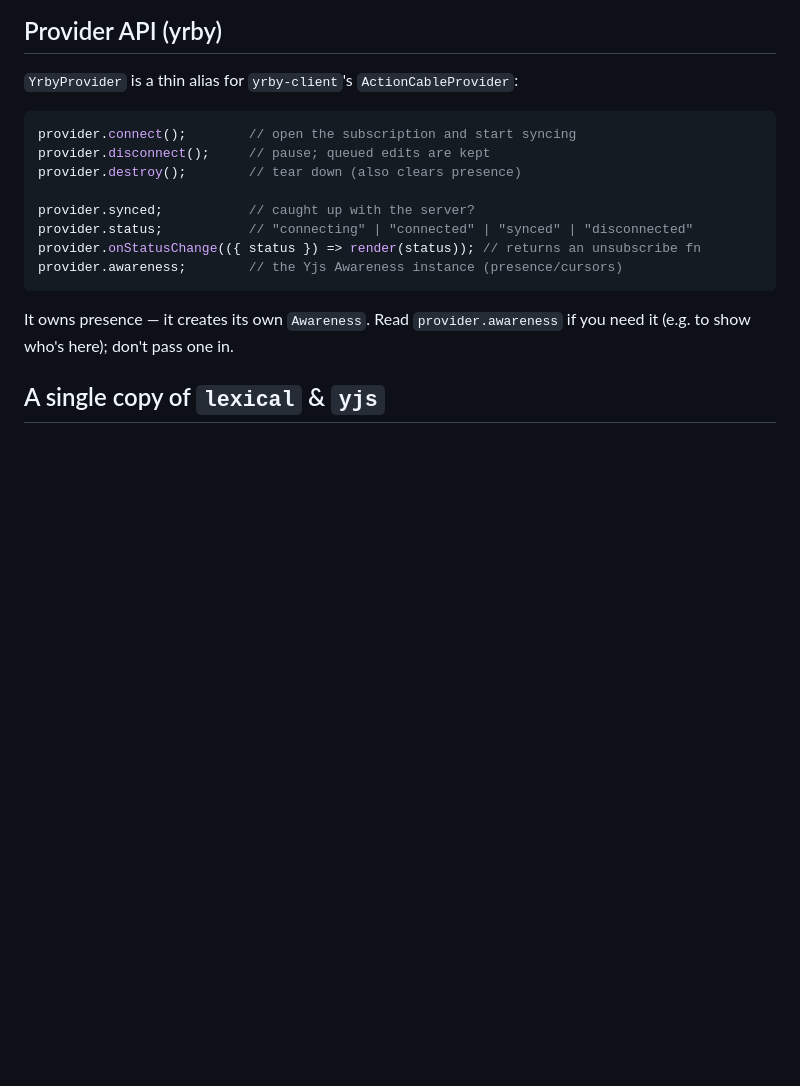
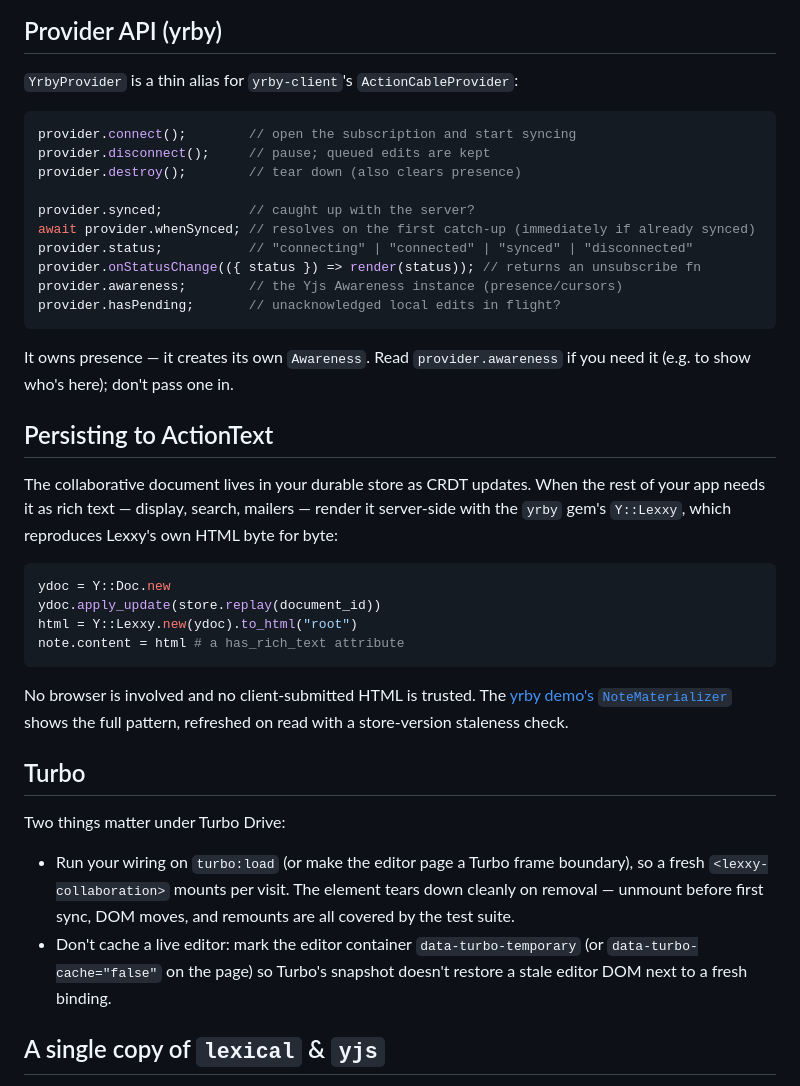
Before and after one commit to jpcamara/lexxy-realtime, a Markdown page: README.md, the part around one of its changes. GitHub-like rendering; blank space fills up the shorter version.

````diff
--- a/README.md
+++ b/README.md
@@ -157,13 +202,47 @@ provider.disconnect();     // pause; queued edits are kept
 provider.destroy();        // tear down (also clears presence)
 
 provider.synced;           // caught up with the server?
+await provider.whenSynced; // resolves on the first catch-up (immediately if already synced)
 provider.status;           // "connecting" | "connected" | "synced" | "disconnected"
 provider.onStatusChange(({ status }) => render(status)); // returns an unsubscribe fn
 provider.awareness;        // the Yjs Awareness instance (presence/cursors)
+provider.hasPending;       // unacknowledged local edits in flight?
 ```
 
 It owns presence — it creates its own `Awareness`. Read `provider.awareness` if
 you need it (e.g. to show who's here); don't pass one in.
+
+## Persisting to ActionText
+
+The collaborative document lives in your durable store as CRDT updates.
+When the rest of your app needs it as rich text — display, search, mailers
+— render it server-side with the `yrby` gem's `Y::Lexxy`, which reproduces
+Lexxy's own HTML byte for byte:
+
+```ruby
+ydoc = Y::Doc.new
+ydoc.apply_update(store.replay(document_id))
+html = Y::Lexxy.new(ydoc).to_html("root")
+note.content = html # a has_rich_text attribute
+```
+
+No browser is involved and no client-submitted HTML is trusted. The
+[yrby demo's `NoteMaterializer`](https://github.com/jpcamara/yrby/blob/main/examples/actioncable-demo/app/lib/note_materializer.rb)
+shows the full pattern, refreshed on read with a store-version staleness
+check.
+
+## Turbo
+
+Two things matter under Turbo Drive:
+
+- Run your wiring on `turbo:load` (or make the editor page a Turbo frame
+  boundary), so a fresh `<lexxy-collaboration>` mounts per visit. The
+  element tears down cleanly on removal — unmount before first sync,
+  DOM moves, and remounts are all covered by the test suite.
+- Don't cache a live editor: mark the editor container
+  `data-turbo-temporary` (or `data-turbo-cache="false"` on the page) so
+  Turbo's snapshot doesn't restore a stale editor DOM next to a fresh
+  binding.
 
 ## A single copy of `lexical` & `yjs`
 
````
Also changed, not shown: other parts of README.md (+78 -33 lines), CHANGELOG.md (+32 -0 lines), docs/images/collab.gif (added), docs/images/presence.gif (added), 12 other files.
